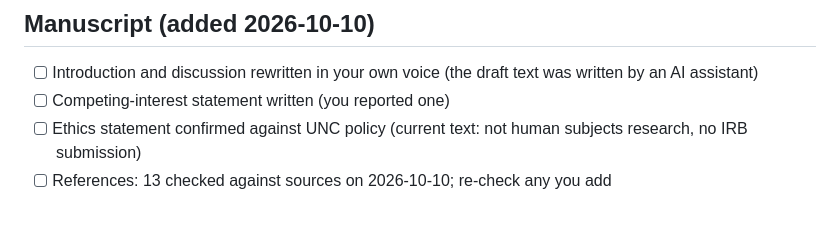
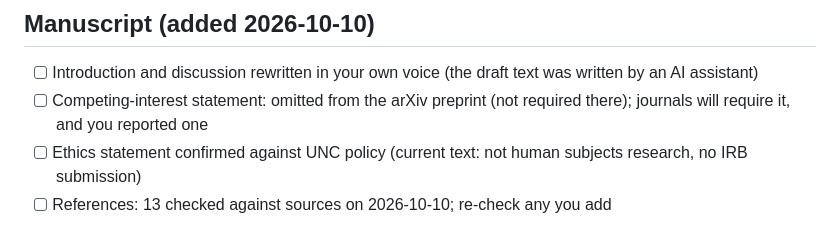
Before and after one commit to SelormB/ph-missbench, a Markdown page: docs/VERIFY_CHECKLIST.md, the part around the change. Rendered like a GitHub page.

```diff
--- a/docs/VERIFY_CHECKLIST.md
+++ b/docs/VERIFY_CHECKLIST.md
@@ -24,7 +24,7 @@ Initial and date each line in your own copy. The publish gate checks the mechani
 
 ## Manuscript (added 2026-10-10)
 - [ ] Introduction and discussion rewritten in your own voice (the draft text was written by an AI assistant)
-- [ ] Competing-interest statement written (you reported one)
+- [ ] Competing-interest statement: omitted from the arXiv preprint (not required there); journals will require it, and you reported one
 - [ ] Ethics statement confirmed against UNC policy (current text: not human subjects research, no IRB submission)
 - [ ] References: 13 checked against sources on 2026-10-10; re-check any you add
 
```
Also changed, not shown: paper/manuscript.md (+3 -7 lines), paper/figures/fig1.png, paper/figures/fig2.png, paper/figures/fig3.png, 5 other files.
